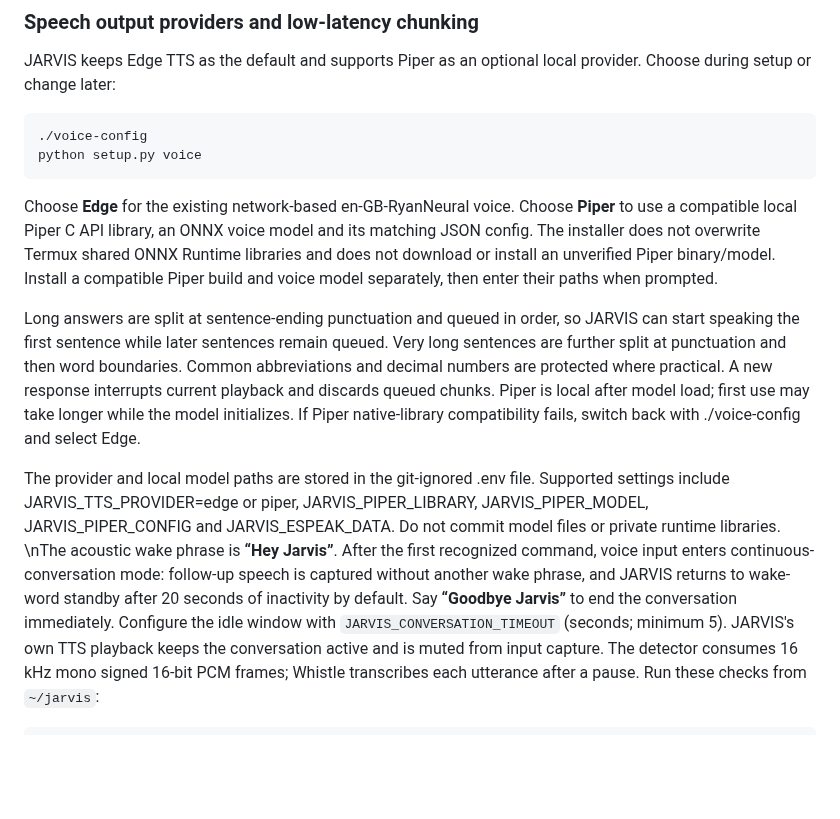
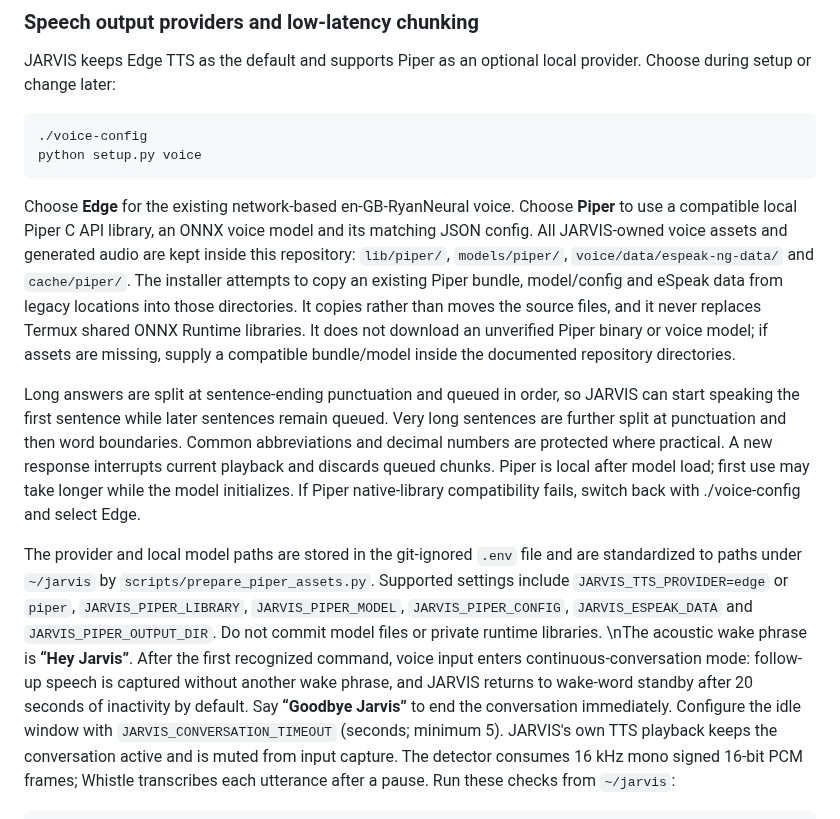
Before and after one commit to suyogpawate-lab/jarvis, a Markdown page: README.md, the part around the change. Drawn GitHub-style; blank space fills up the shorter version.

Commit message:
Document repository-local voice asset migration

````diff
--- a/README.md
+++ b/README.md
@@ -278,11 +278,11 @@ JARVIS keeps Edge TTS as the default and supports Piper as an optional local pro
 python setup.py voice
 ```
 
-Choose **Edge** for the existing network-based en-GB-RyanNeural voice. Choose **Piper** to use a compatible local Piper C API library, an ONNX voice model and its matching JSON config. The installer does not overwrite Termux shared ONNX Runtime libraries and does not download or install an unverified Piper binary/model. Install a compatible Piper build and voice model separately, then enter their paths when prompted.
+Choose **Edge** for the existing network-based en-GB-RyanNeural voice. Choose **Piper** to use a compatible local Piper C API library, an ONNX voice model and its matching JSON config. All JARVIS-owned voice assets and generated audio are kept inside this repository: `lib/piper/`, `models/piper/`, `voice/data/espeak-ng-data/` and `cache/piper/`. The installer attempts to copy an existing Piper bundle, model/config and eSpeak data from legacy locations into those directories. It copies rather than moves the source files, and it never replaces Termux shared ONNX Runtime libraries. It does not download an unverified Piper binary or voice model; if assets are missing, supply a compatible bundle/model inside the documented repository directories.
 
 Long answers are split at sentence-ending punctuation and queued in order, so JARVIS can start speaking the first sentence while later sentences remain queued. Very long sentences are further split at punctuation and then word boundaries. Common abbreviations and decimal numbers are protected where practical. A new response interrupts current playback and discards queued chunks. Piper is local after model load; first use may take longer while the model initializes. If Piper native-library compatibility fails, switch back with ./voice-config and select Edge.
 
-The provider and local model paths are stored in the git-ignored .env file. Supported settings include JARVIS_TTS_PROVIDER=edge or piper, JARVIS_PIPER_LIBRARY, JARVIS_PIPER_MODEL, JARVIS_PIPER_CONFIG and JARVIS_ESPEAK_DATA. Do not commit model files or private runtime libraries.
+The provider and local model paths are stored in the git-ignored `.env` file and are standardized to paths under `~/jarvis` by `scripts/prepare_piper_assets.py`. Supported settings include `JARVIS_TTS_PROVIDER=edge` or `piper`, `JARVIS_PIPER_LIBRARY`, `JARVIS_PIPER_MODEL`, `JARVIS_PIPER_CONFIG`, `JARVIS_ESPEAK_DATA` and `JARVIS_PIPER_OUTPUT_DIR`. Do not commit model files or private runtime libraries.
 \nThe acoustic wake phrase is **“Hey Jarvis”**. After the first recognized command, voice input enters continuous-conversation mode: follow-up speech is captured without another wake phrase, and JARVIS returns to wake-word standby after 20 seconds of inactivity by default. Say **“Goodbye Jarvis”** to end the conversation immediately. Configure the idle window with `JARVIS_CONVERSATION_TIMEOUT` (seconds; minimum 5). JARVIS's own TTS playback keeps the conversation active and is muted from input capture. The detector consumes 16 kHz mono signed 16-bit PCM frames; Whistle transcribes each utterance after a pause. Run these checks from `~/jarvis`:
 
 ```bash
````
